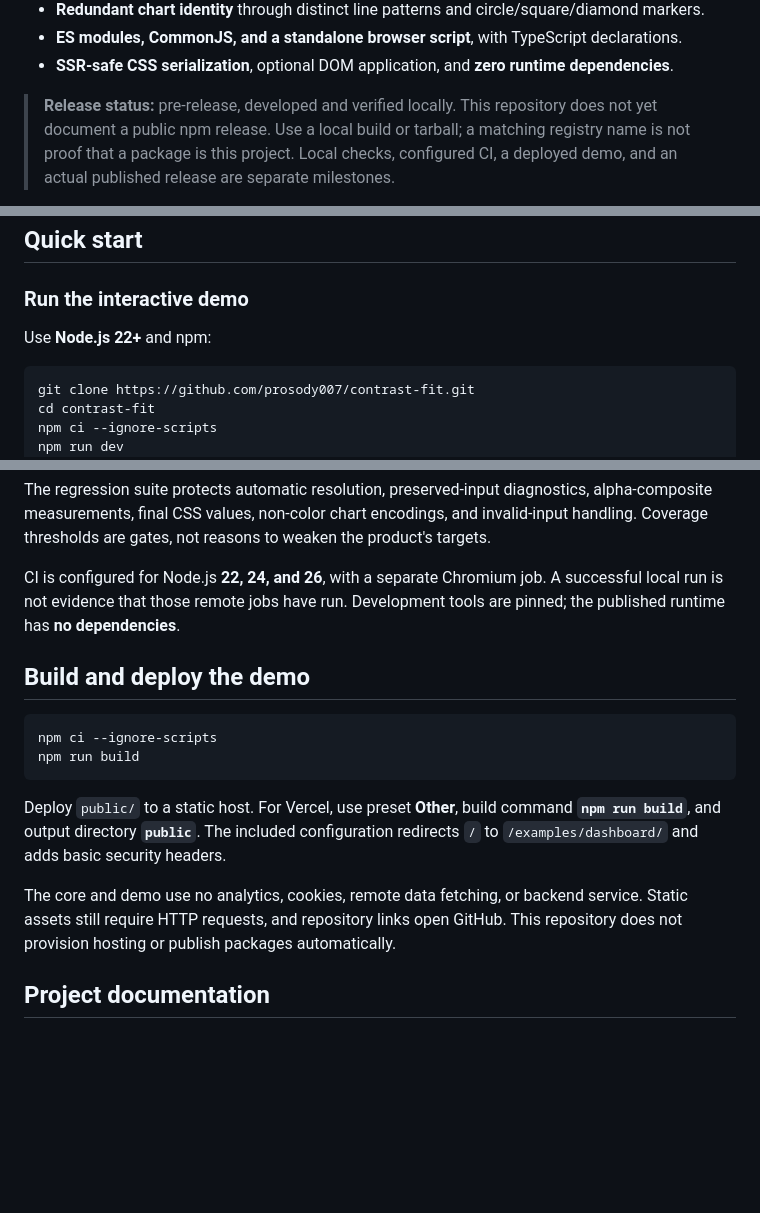
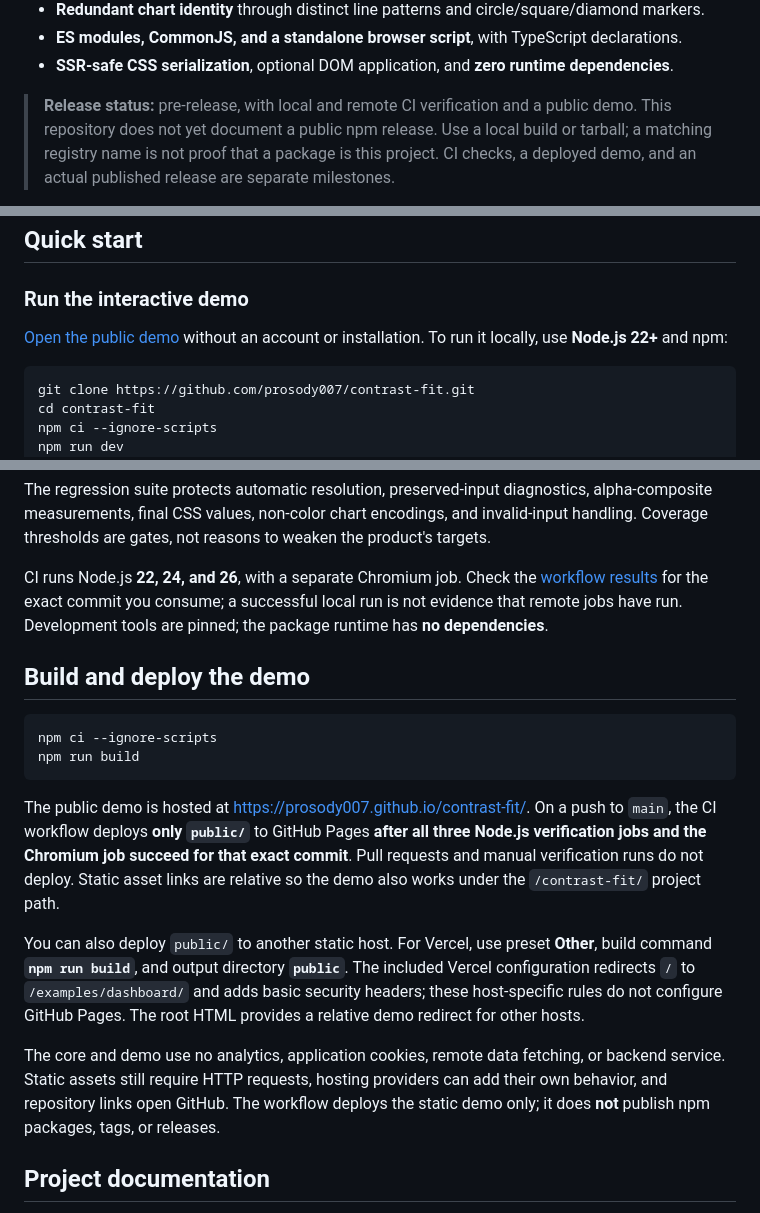
Before and after one commit to prosody007/contrast-fit, a Markdown page: README.md, 3 parts joined by grey strips. Drawn GitHub-style; blank space fills up the shorter version.

Commit message:
docs: link public ContrastFit demo

````diff
--- a/README.md
+++ b/README.md
@@ -12,5 +12,5 @@ ContrastFit is a deterministic, framework-independent JavaScript color engine fo
 - **ES modules, CommonJS, and a standalone browser script**, with TypeScript declarations.
 - **SSR-safe CSS serialization**, optional DOM application, and **zero runtime dependencies**.
 
-> **Release status:** pre-release, developed and verified locally. This repository does not yet document a public npm release. Use a local build or tarball; a matching registry name is not proof that a package is this project. Local checks, configured CI, a deployed demo, and an actual published release are separate milestones.
+> **Release status:** pre-release, with local and remote CI verification and a public demo. This repository does not yet document a public npm release. Use a local build or tarball; a matching registry name is not proof that a package is this project. CI checks, a deployed demo, and an actual published release are separate milestones.
 
@@ -71,7 +71,7 @@ This is **not** a palette-inspiration generator, an image color extractor, a ful
 
 ### Run the interactive demo
 
-Use **Node.js 22+** and npm:
+[Open the public demo](https://prosody007.github.io/contrast-fit/) without an account or installation. To run it locally, use **Node.js 22+** and npm:
 
 ```bash
 git clone https://github.com/prosody007/contrast-fit.git
@@ -331,7 +331,7 @@ Run browser checks against a current static build. `verify` builds it; after fur
 
 The regression suite protects automatic resolution, preserved-input diagnostics, alpha-composite measurements, final CSS values, non-color chart encodings, and invalid-input handling. Coverage thresholds are gates, not reasons to weaken the product's targets.
 
-CI is configured for Node.js **22, 24, and 26**, with a separate Chromium job. A successful local run is not evidence that those remote jobs have run. Development tools are pinned; the published runtime has **no dependencies**.
+CI runs Node.js **22, 24, and 26**, with a separate Chromium job. Check the [workflow results](https://github.com/prosody007/contrast-fit/actions/workflows/ci.yml) for the exact commit you consume; a successful local run is not evidence that remote jobs have run. Development tools are pinned; the package runtime has **no dependencies**.
 
 ## Build and deploy the demo
 
@@ -340,9 +340,11 @@ npm ci --ignore-scripts
 npm run build
 ```
 
-Deploy `public/` to a static host. For Vercel, use preset **Other**, build command **`npm run build`**, and output directory **`public`**. The included configuration redirects `/` to `/examples/dashboard/` and adds basic security headers.
+The public demo is hosted at <https://prosody007.github.io/contrast-fit/>. On a push to `main`, the CI workflow deploys **only `public/`** to GitHub Pages **after all three Node.js verification jobs and the Chromium job succeed for that exact commit**. Pull requests and manual verification runs do not deploy. Static asset links are relative so the demo also works under the `/contrast-fit/` project path.
 
-The core and demo use no analytics, cookies, remote data fetching, or backend service. Static assets still require HTTP requests, and repository links open GitHub. This repository does not provision hosting or publish packages automatically.
+You can also deploy `public/` to another static host. For Vercel, use preset **Other**, build command **`npm run build`**, and output directory **`public`**. The included Vercel configuration redirects `/` to `/examples/dashboard/` and adds basic security headers; these host-specific rules do not configure GitHub Pages. The root HTML provides a relative demo redirect for other hosts.
+
+The core and demo use no analytics, application cookies, remote data fetching, or backend service. Static assets still require HTTP requests, hosting providers can add their own behavior, and repository links open GitHub. The workflow deploys the static demo only; it does **not** publish npm packages, tags, or releases.
 
 ## Project documentation
 
````
Also changed, not shown: other parts of README.md (+1 -1 lines).
